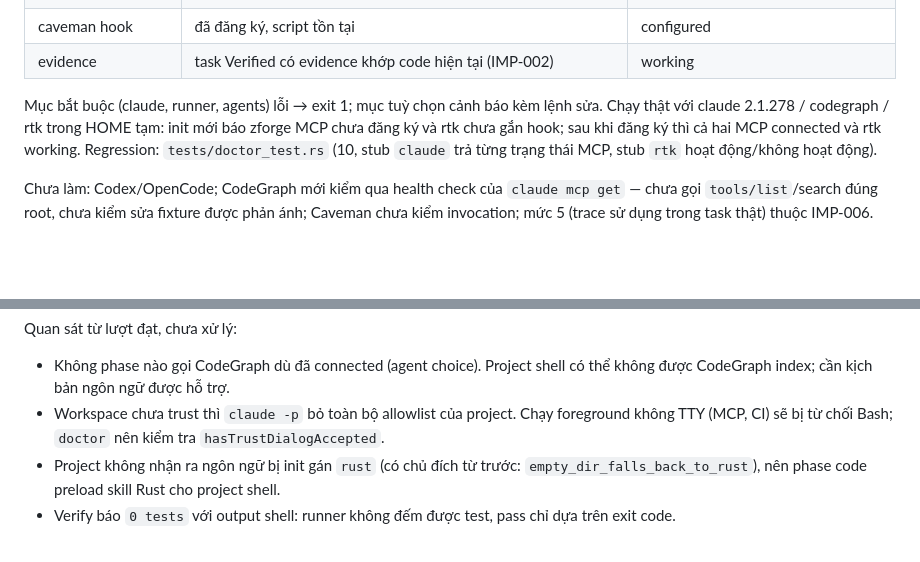
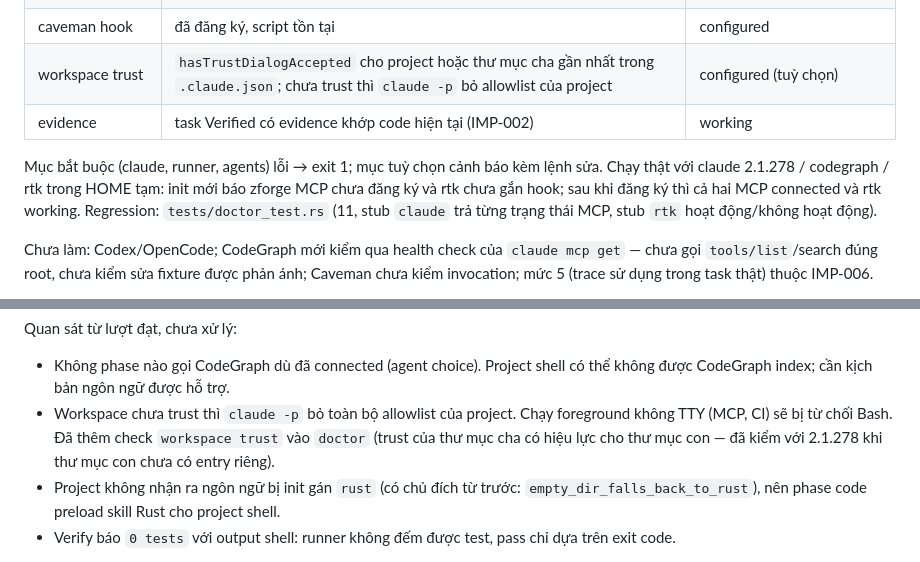
Before and after one commit to zanep298/zforge, a Markdown page: docs/v1.5/improvements.md, 2 parts joined by grey strips. Rendered like a GitHub page; blank space fills up the shorter version.

Commit message:
docs: record the doctor workspace trust check
Co-Authored-By: Claude Opus 5 <noreply@anthropic.com>

```diff
--- a/docs/v1.5/improvements.md
+++ b/docs/v1.5/improvements.md
@@ -234,12 +234,13 @@ Mỗi mục báo mức cao nhất *đã kiểm được*: missing / broken / pre
 | zforge / codegraph MCP | `claude mcp get`: đăng ký, connected (health check), codegraph ghim đúng project | working |
 | rtk hook | có trong settings (user/project/local) *và* viết lại `git status` thật | working |
 | caveman hook | đã đăng ký, script tồn tại | configured |
+| workspace trust | `hasTrustDialogAccepted` cho project hoặc thư mục cha gần nhất trong `.claude.json`; chưa trust thì `claude -p` bỏ allowlist của project | configured (tuỳ chọn) |
 | evidence | task Verified có evidence khớp code hiện tại (IMP-002) | working |
 
 Mục bắt buộc (claude, runner, agents) lỗi → exit 1; mục tuỳ chọn cảnh báo kèm lệnh
 sửa. Chạy thật với claude 2.1.278 / codegraph / rtk trong HOME tạm: init mới báo
 zforge MCP chưa đăng ký và rtk chưa gắn hook; sau khi đăng ký thì cả hai MCP
-connected và rtk working. Regression: `tests/doctor_test.rs` (10, stub `claude`
+connected và rtk working. Regression: `tests/doctor_test.rs` (11, stub `claude`
 trả từng trạng thái MCP, stub `rtk` hoạt động/không hoạt động).
 
 Chưa làm: Codex/OpenCode; CodeGraph mới kiểm qua health check của `claude mcp
@@ -302,8 +303,9 @@ Quan sát từ lượt đạt, chưa xử lý:
 - Không phase nào gọi CodeGraph dù đã connected (agent choice). Project shell
   có thể không được CodeGraph index; cần kịch bản ngôn ngữ được hỗ trợ.
 - Workspace chưa trust thì `claude -p` bỏ toàn bộ allowlist của project. Chạy
-  foreground không TTY (MCP, CI) sẽ bị từ chối Bash; `doctor` nên kiểm tra
-  `hasTrustDialogAccepted`.
+  foreground không TTY (MCP, CI) sẽ bị từ chối Bash. Đã thêm check
+  `workspace trust` vào `doctor` (trust của thư mục cha có hiệu lực cho thư mục
+  con — đã kiểm với 2.1.278 khi thư mục con chưa có entry riêng).
 - Project không nhận ra ngôn ngữ bị init gán `rust` (có chủ đích từ trước:
   `empty_dir_falls_back_to_rust`), nên phase code preload skill Rust cho
   project shell.
```
Also changed, not shown: CLAUDE.md (+1 -1 lines).
